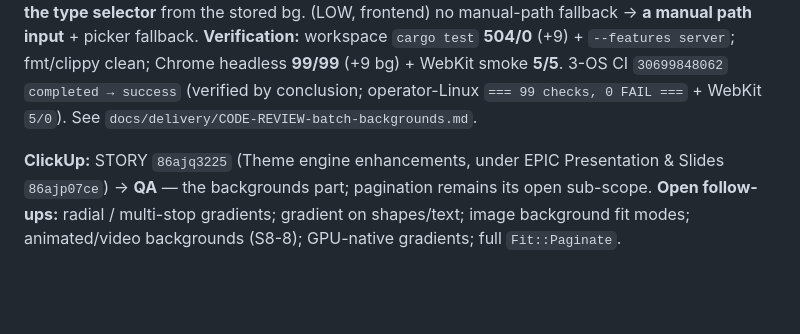
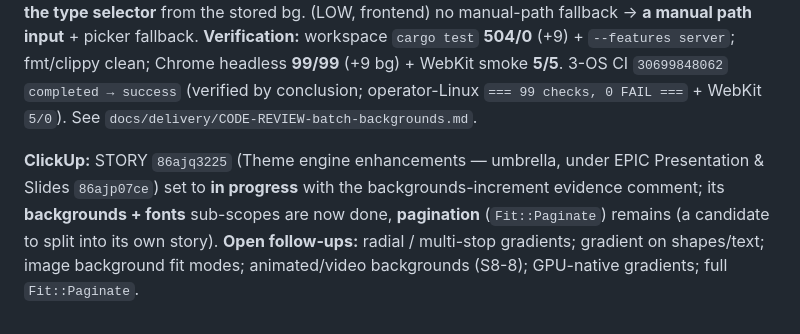
Before and after one commit to First-Pavilion/selahcue, a Markdown page: docs/delivery/BUILD_STATE.md, the part around the change. GitHub-like rendering; blank space fills up the shorter version.

Commit message:
docs: record ClickUp for the backgrounds batch (86ajq3225 → in progress)
The 86ajq3225 umbrella (backgrounds/fonts/pagination) is set to in progress with
the backgrounds-increment evidence comment — backgrounds + fonts done, pagination
remains. BUILD CONTROL 86ajnx548 gate comment posted. Corrects the earlier
"→ QA" notes (QA-ing the umbrella would be premature while pagination is open).

Co-Authored-By: Claude Opus 4.8 (1M context) <noreply@anthropic.com>

```diff
--- a/docs/delivery/BUILD_STATE.md
+++ b/docs/delivery/BUILD_STATE.md
@@ -635,4 +635,4 @@ Latency measured (118ms local / 247ms CI, raster-dominated) + guarded by a profi
 
 **Independent review** (`wf_881ab350-9c2`, 3 lenses → per-finding refute-by-default, 9 agents): **3 raised → all confirmed (2 MEDIUM + 1 LOW), all fixed; the untagged-serde/bounded lens found NOTHING** (solid backgrounds byte-identical; discrimination unambiguous; image `MediaRef` bounded). (MEDIUM, engine) `draw_gradient` clipped in i32 → **i64** clip + a `w > i32::MAX` regression (`a_gradient_is_bounded_on_extreme_rects_without_panic`). (MEDIUM, frontend) switching bg type to Image wrote a malformed `{source:""}` (host-rejected → stale preview + unsaveable) → **decouple the type selector** from the stored bg. (LOW, frontend) no manual-path fallback → **a manual path input** + picker fallback. **Verification:** workspace `cargo test` **504/0** (+9) + `--features server`; fmt/clippy clean; Chrome headless **99/99** (+9 bg) + WebKit smoke **5/5**. 3-OS CI `30699848062` `completed → success` (verified by conclusion; operator-Linux `=== 99 checks, 0 FAIL ===` + WebKit `5/0`). See `docs/delivery/CODE-REVIEW-batch-backgrounds.md`.
 
-**ClickUp:** STORY `86ajq3225` (Theme engine enhancements, under EPIC Presentation & Slides `86ajp07ce`) → **QA** — the backgrounds part; pagination remains its open sub-scope. **Open follow-ups:** radial / multi-stop gradients; gradient on shapes/text; image background fit modes; animated/video backgrounds (S8-8); GPU-native gradients; full `Fit::Paginate`.
+**ClickUp:** STORY `86ajq3225` (Theme engine enhancements — umbrella, under EPIC Presentation & Slides `86ajp07ce`) set to **in progress** with the backgrounds-increment evidence comment; its **backgrounds + fonts** sub-scopes are now done, **pagination** (`Fit::Paginate`) remains (a candidate to split into its own story). **Open follow-ups:** radial / multi-stop gradients; gradient on shapes/text; image background fit modes; animated/video backgrounds (S8-8); GPU-native gradients; full `Fit::Paginate`.
```
Also changed, not shown: 1 other file.
